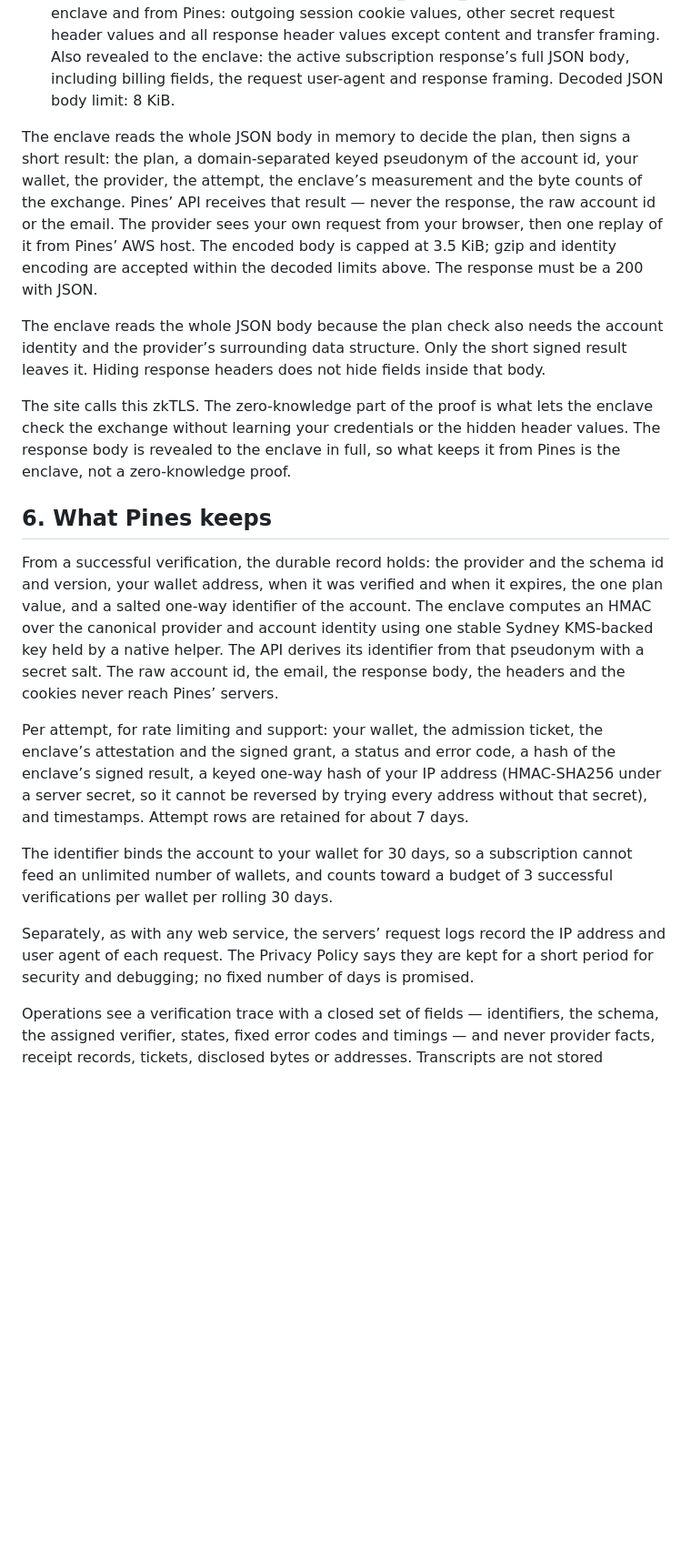
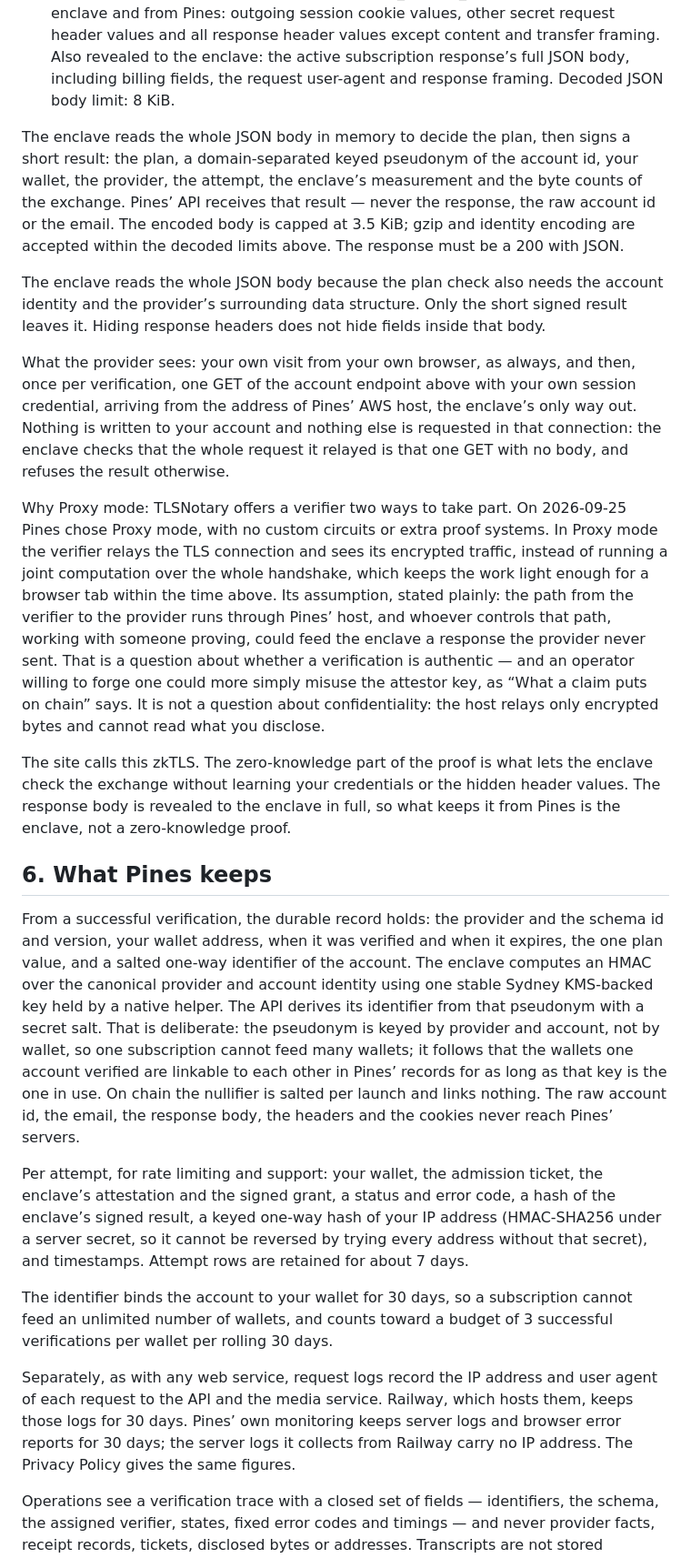
Before and after one commit to PinesFamily/pines-verifier, a Markdown page: TRANSPARENCY.md, the part around one of its changes. Shown at 91% size. Drawn GitHub-style; blank space fills up the shorter version.

```diff
--- a/TRANSPARENCY.md
+++ b/TRANSPARENCY.md
@@ -72,21 +74,25 @@ The proof authenticates one HTTPS exchange with the provider. Native selective d
 - Claude — pines.claude.tee.native v3 (sha256:b8209443cbf6aa759e9bef8b808de111e0de7837773612facb7387f4726738e2): GET https://claude.ai/api/organizations/{org_uuid}. Judged: the personal organisation’s uuid (the account), its rate_limit_tier and capabilities (Pro or Max). Hidden from the enclave and from Pines: outgoing session cookie values, other secret request header values and all response header values except content and transfer framing. Also revealed to the enclave: the selected organisation’s full JSON body, including its name, the request user-agent and response framing. Decoded JSON body limit: 12 KiB.
 - Grok — pines.grok.tee.native v3 (sha256:72127c492d778072c103b374177cc6d71f60e0a49ccac7aa1b23fb6da80aff75): GET https://grok.com/rest/subscriptions?status=SUBSCRIPTION_STATUS_ACTIVE. Judged: xaiUserId (the account), tier (a paid plan) and status, which must be SUBSCRIPTION_STATUS_ACTIVE. Hidden from the enclave and from Pines: outgoing session cookie values, other secret request header values and all response header values except content and transfer framing. Also revealed to the enclave: the active subscription response’s full JSON body, including billing fields, the request user-agent and response framing. Decoded JSON body limit: 8 KiB.
 
-The enclave reads the whole JSON body in memory to decide the plan, then signs a short result: the plan, a domain-separated keyed pseudonym of the account id, your wallet, the provider, the attempt, the enclave’s measurement and the byte counts of the exchange. Pines’ API receives that result — never the response, the raw account id or the email. The provider sees your own request from your browser, then one replay of it from Pines’ AWS host. The encoded body is capped at 3.5 KiB; gzip and identity encoding are accepted within the decoded limits above. The response must be a 200 with JSON.
+The enclave reads the whole JSON body in memory to decide the plan, then signs a short result: the plan, a domain-separated keyed pseudonym of the account id, your wallet, the provider, the attempt, the enclave’s measurement and the byte counts of the exchange. Pines’ API receives that result — never the response, the raw account id or the email. The encoded body is capped at 3.5 KiB; gzip and identity encoding are accepted within the decoded limits above. The response must be a 200 with JSON.
 
 The enclave reads the whole JSON body because the plan check also needs the account identity and the provider’s surrounding data structure. Only the short signed result leaves it. Hiding response headers does not hide fields inside that body.
+
+What the provider sees: your own visit from your own browser, as always, and then, once per verification, one GET of the account endpoint above with your own session credential, arriving from the address of Pines’ AWS host, the enclave’s only way out. Nothing is written to your account and nothing else is requested in that connection: the enclave checks that the whole request it relayed is that one GET with no body, and refuses the result otherwise.
+
+Why Proxy mode: TLSNotary offers a verifier two ways to take part. On 2026-09-25 Pines chose Proxy mode, with no custom circuits or extra proof systems. In Proxy mode the verifier relays the TLS connection and sees its encrypted traffic, instead of running a joint computation over the whole handshake, which keeps the work light enough for a browser tab within the time above. Its assumption, stated plainly: the path from the verifier to the provider runs through Pines’ host, and whoever controls that path, working with someone proving, could feed the enclave a response the provider never sent. That is a question about whether a verification is authentic — and an operator willing to forge one could more simply misuse the attestor key, as “What a claim puts on chain” says. It is not a question about confidentiality: the host relays only encrypted bytes and cannot read what you disclose.
 
 The site calls this zkTLS. The zero-knowledge part of the proof is what lets the enclave check the exchange without learning your credentials or the hidden header values. The response body is revealed to the enclave in full, so what keeps it from Pines is the enclave, not a zero-knowledge proof.
 
 ## 6. What Pines keeps
 
-From a successful verification, the durable record holds: the provider and the schema id and version, your wallet address, when it was verified and when it expires, the one plan value, and a salted one-way identifier of the account. The enclave computes an HMAC over the canonical provider and account identity using one stable Sydney KMS-backed key held by a native helper. The API derives its identifier from that pseudonym with a secret salt. The raw account id, the email, the response body, the headers and the cookies never reach Pines’ servers.
+From a successful verification, the durable record holds: the provider and the schema id and version, your wallet address, when it was verified and when it expires, the one plan value, and a salted one-way identifier of the account. The enclave computes an HMAC over the canonical provider and account identity using one stable Sydney KMS-backed key held by a native helper. The API derives its identifier from that pseudonym with a secret salt. That is deliberate: the pseudonym is keyed by provider and account, not by wallet, so one subscription cannot feed many wallets; it follows that the wallets one account verified are linkable to each other in Pines’ records for as long as that key is the one in use. On chain the nullifier is salted per launch and links nothing. The raw account id, the email, the response body, the headers and the cookies never reach Pines’ servers.
 
 Per attempt, for rate limiting and support: your wallet, the admission ticket, the enclave’s attestation and the signed grant, a status and error code, a hash of the enclave’s signed result, a keyed one-way hash of your IP address (HMAC-SHA256 under a server secret, so it cannot be reversed by trying every address without that secret), and timestamps. Attempt rows are retained for about 7 days.
 
 The identifier binds the account to your wallet for 30 days, so a subscription cannot feed an unlimited number of wallets, and counts toward a budget of 3 successful verifications per wallet per rolling 30 days.
 
-Separately, as with any web service, the servers’ request logs record the IP address and user agent of each request. The Privacy Policy says they are kept for a short period for security and debugging; no fixed number of days is promised.
+Separately, as with any web service, request logs record the IP address and user agent of each request to the API and the media service. Railway, which hosts them, keeps those logs for 30 days. Pines’ own monitoring keeps server logs and browser error reports for 30 days; the server logs it collects from Railway carry no IP address. The Privacy Policy gives the same figures.
 
 Operations see a verification trace with a closed set of fields — identifiers, the schema, the assigned verifier, states, fixed error codes and timings — and never provider facts, receipt records, tickets, disclosed bytes or addresses. Transcripts are not stored anywhere.
 
```
Also changed, not shown: other parts of TRANSPARENCY.md (+8 -6 lines).
